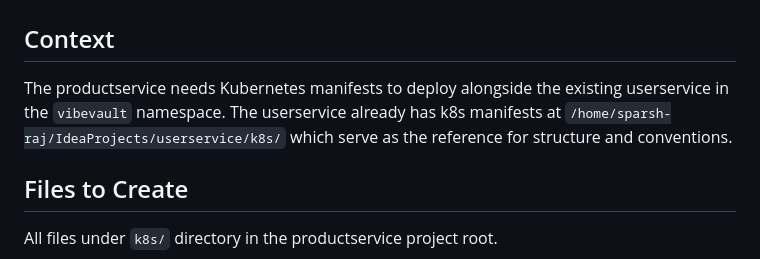
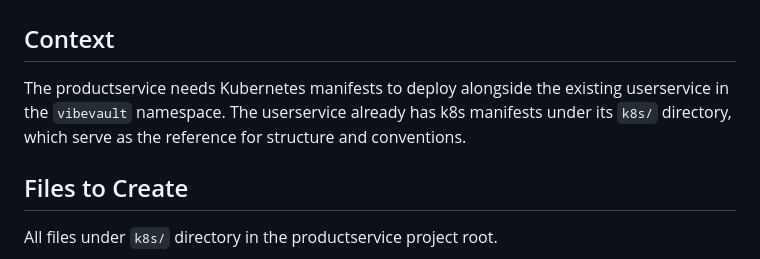
Before and after one commit to spa-raj/productservice, a Markdown page: docs/k8s-plan.md, the part around the change. Drawn GitHub-style.

Commit message:
Apply suggestion from @Copilot
Co-authored-by: Copilot <175728472+Copilot@users.noreply.github.com>

```diff
--- a/docs/k8s-plan.md
+++ b/docs/k8s-plan.md
@@ -1,7 +1,7 @@
 # Plan: Kubernetes Manifests for Product Service
 
 ## Context
-The productservice needs Kubernetes manifests to deploy alongside the existing userservice in the `vibevault` namespace. The userservice already has k8s manifests at `/home/sparsh-raj/IdeaProjects/userservice/k8s/` which serve as the reference for structure and conventions.
+The productservice needs Kubernetes manifests to deploy alongside the existing userservice in the `vibevault` namespace. The userservice already has k8s manifests under its `k8s/` directory, which serve as the reference for structure and conventions.
 
 ## Files to Create
 
```
